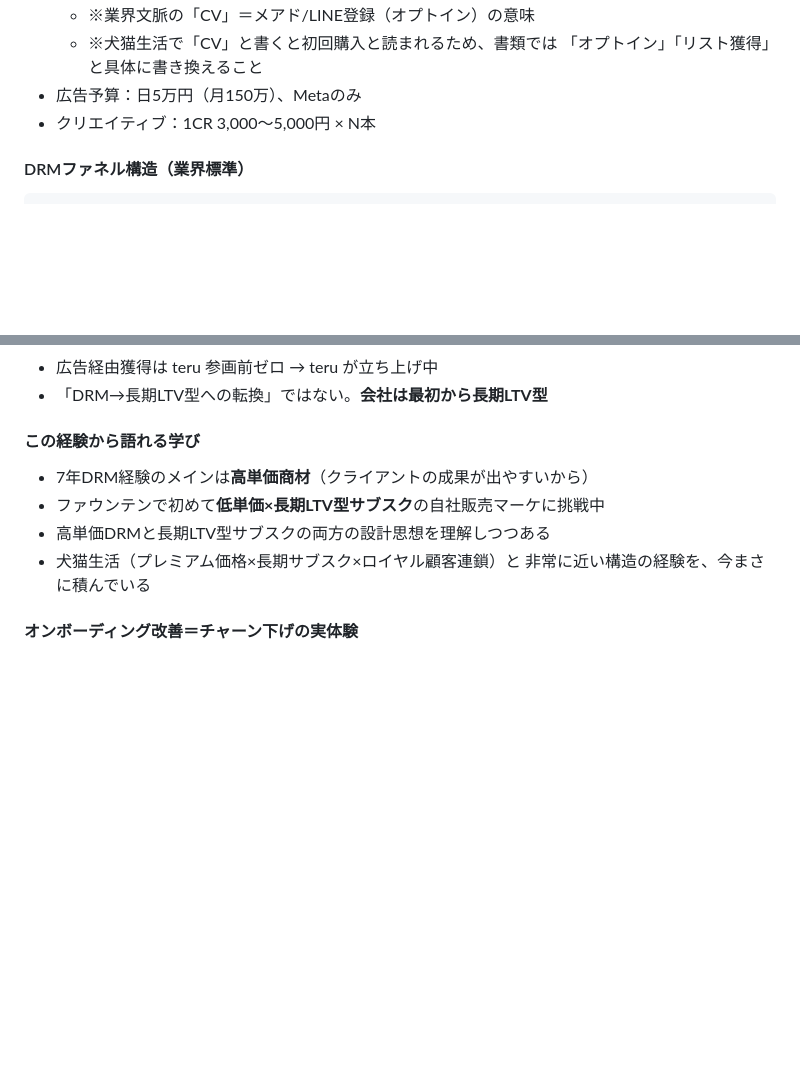
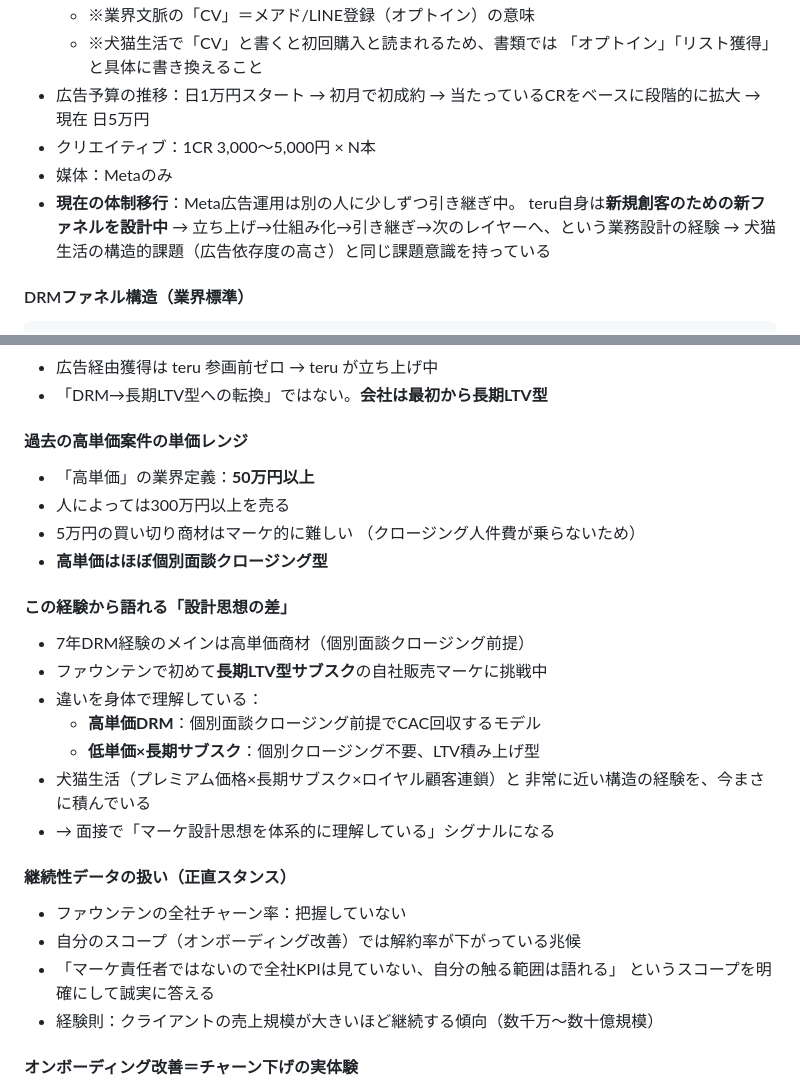
Before and after one commit to lazy3128-design/my-website, a Markdown page: shukatsu/事業内容と強み分析.md, 2 parts joined by grey strips. Rendered like a GitHub page; blank space fills up the shorter version.

Commit message:
広告引継ぎ・新ファネル設計・高単価定義などの追加情報を反映
https://claude.ai/code/session_01Dq5CZ86VrGyzrGa7KyG3re

```diff
--- a/shukatsu/事業内容と強み分析.md
+++ b/shukatsu/事業内容と強み分析.md
@@ -45,8 +45,13 @@ DRMを軸に複数案件を回しながら、別領域も並行で試したと
   - ※業界文脈の「CV」＝メアド/LINE登録（オプトイン）の意味
   - ※犬猫生活で「CV」と書くと初回購入と読まれるため、書類では
     「オプトイン」「リスト獲得」と具体に書き換えること
-- 広告予算：日5万円（月150万）、Metaのみ
+- 広告予算の推移：日1万円スタート → 初月で初成約 → 当たっているCRをベースに段階的に拡大 → 現在 日5万円
 - クリエイティブ：1CR 3,000〜5,000円 × N本
+- 媒体：Metaのみ
+- **現在の体制移行**：Meta広告運用は別の人に少しずつ引き継ぎ中。
+  teru自身は**新規創客のための新ファネルを設計中**
+  → 立ち上げ→仕組み化→引き継ぎ→次のレイヤーへ、という業務設計の経験
+  → 犬猫生活の構造的課題（広告依存度の高さ）と同じ課題意識を持っている
 
 #### DRMファネル構造（業界標準）
 
@@ -79,13 +84,32 @@ Meta広告 → LP（リスト取り用） → オプトイン（CV）
 - 広告経由獲得は teru 参画前ゼロ → teru が立ち上げ中
 - 「DRM→長期LTV型への転換」ではない。**会社は最初から長期LTV型**
 
-#### この経験から語れる学び
+#### 過去の高単価案件の単価レンジ
 
-- 7年DRM経験のメインは**高単価商材**（クライアントの成果が出やすいから）
-- ファウンテンで初めて**低単価×長期LTV型サブスク**の自社販売マーケに挑戦中
-- 高単価DRMと長期LTV型サブスクの両方の設計思想を理解しつつある
+- 「高単価」の業界定義：**50万円以上**
+- 人によっては300万円以上を売る
+- 5万円の買い切り商材はマーケ的に難しい
+  （クロージング人件費が乗らないため）
+- **高単価はほぼ個別面談クロージング型**
+
+#### この経験から語れる「設計思想の差」
+
+- 7年DRM経験のメインは高単価商材（個別面談クロージング前提）
+- ファウンテンで初めて**長期LTV型サブスク**の自社販売マーケに挑戦中
+- 違いを身体で理解している：
+  - **高単価DRM**：個別面談クロージング前提でCAC回収するモデル
+  - **低単価×長期サブスク**：個別クロージング不要、LTV積み上げ型
 - 犬猫生活（プレミアム価格×長期サブスク×ロイヤル顧客連鎖）と
   非常に近い構造の経験を、今まさに積んでいる
+- → 面接で「マーケ設計思想を体系的に理解している」シグナルになる
+
+#### 継続性データの扱い（正直スタンス）
+
+- ファウンテンの全社チャーン率：把握していない
+- 自分のスコープ（オンボーディング改善）では解約率が下がっている兆候
+- 「マーケ責任者ではないので全社KPIは見ていない、自分の触る範囲は語れる」
+  というスコープを明確にして誠実に答える
+- 経験則：クライアントの売上規模が大きいほど継続する傾向（数千万〜数十億規模）
 
 #### オンボーディング改善＝チャーン下げの実体験
 
```
